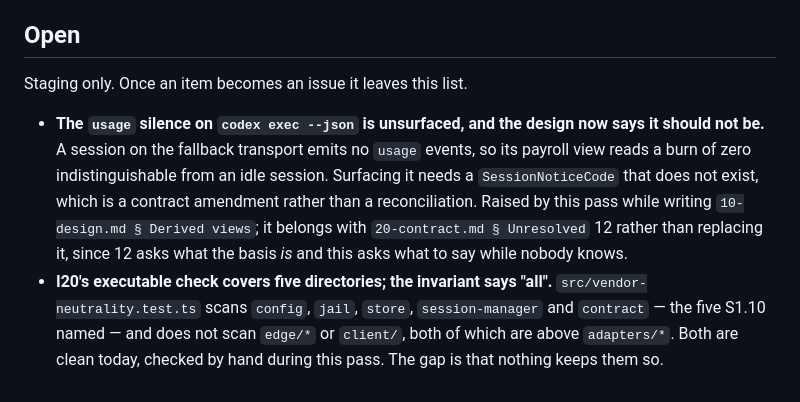
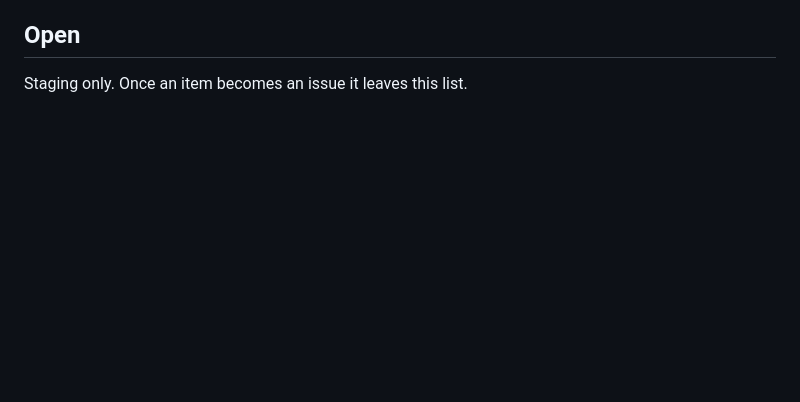
Before and after one commit to The-Running-Dev/SubZeroDev.SkyNetHR, a Markdown page: design/90-decisions.md, the part around the change. Rendered like a GitHub page; blank space fills up the shorter version.

Commit message:
Track the two Open items as issues #91 and #92
/track sync: both bullets under 90-decisions.md § Open now have GitHub
issues, so they leave the staging list per this repo's convention.

```diff
--- a/design/90-decisions.md
+++ b/design/90-decisions.md
@@ -2182,16 +2182,3 @@ Reversibility: cheap in both directions — these are text today and a variant t
 ## Open
 
 Staging only. Once an item becomes an issue it leaves this list.
-
-- **The `usage` silence on `codex exec --json` is unsurfaced, and the design now says it should
-  not be.** A session on the fallback transport emits no `usage` events, so its payroll view
-  reads a burn of zero indistinguishable from an idle session. Surfacing it needs a
-  `SessionNoticeCode` that does not exist, which is a contract amendment rather than a
-  reconciliation. Raised by this pass while writing `10-design.md § Derived views`; it belongs
-  with `20-contract.md § Unresolved` 12 rather than replacing it, since 12 asks what the basis
-  *is* and this asks what to say while nobody knows.
-- **I20's executable check covers five directories; the invariant says "all".**
-  `src/vendor-neutrality.test.ts` scans `config`, `jail`, `store`, `session-manager` and
-  `contract` — the five S1.10 named — and does not scan `edge/*` or `client/`, both of which
-  are above `adapters/*`. Both are clean today, checked by hand during this pass. The gap is
-  that nothing keeps them so.
```
